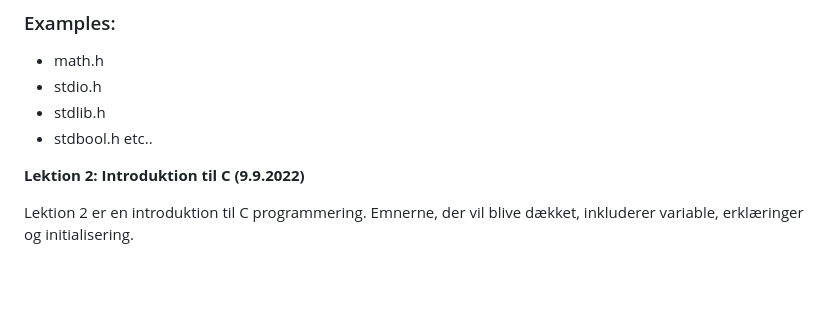
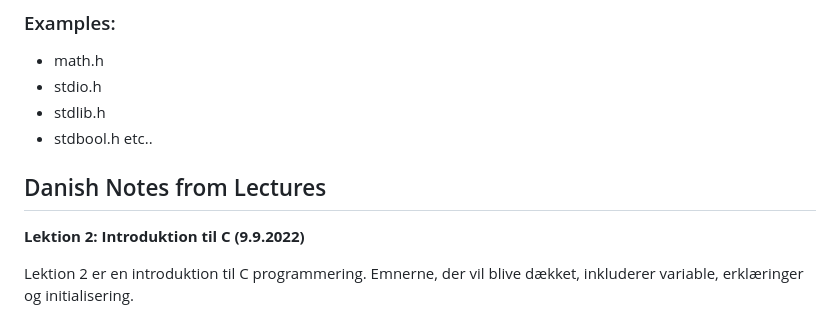
Before and after one commit to PG2W/Aalborg-University-Homework, a Markdown page: Imperative-Programming/Readme.MD, the part around the change. Drawn GitHub-style; blank space fills up the shorter version.

```diff
--- a/Imperative-Programming/Readme.MD
+++ b/Imperative-Programming/Readme.MD
@@ -64,6 +64,8 @@ double trap(double a, double b, int n, binary_f f, function_flag flag)
 - stdio.h
 - stdlib.h
 - stdbool.h etc..
+
+## Danish Notes from Lectures
 
 **Lektion 2: Introduktion til C (9.9.2022)**
 
```
